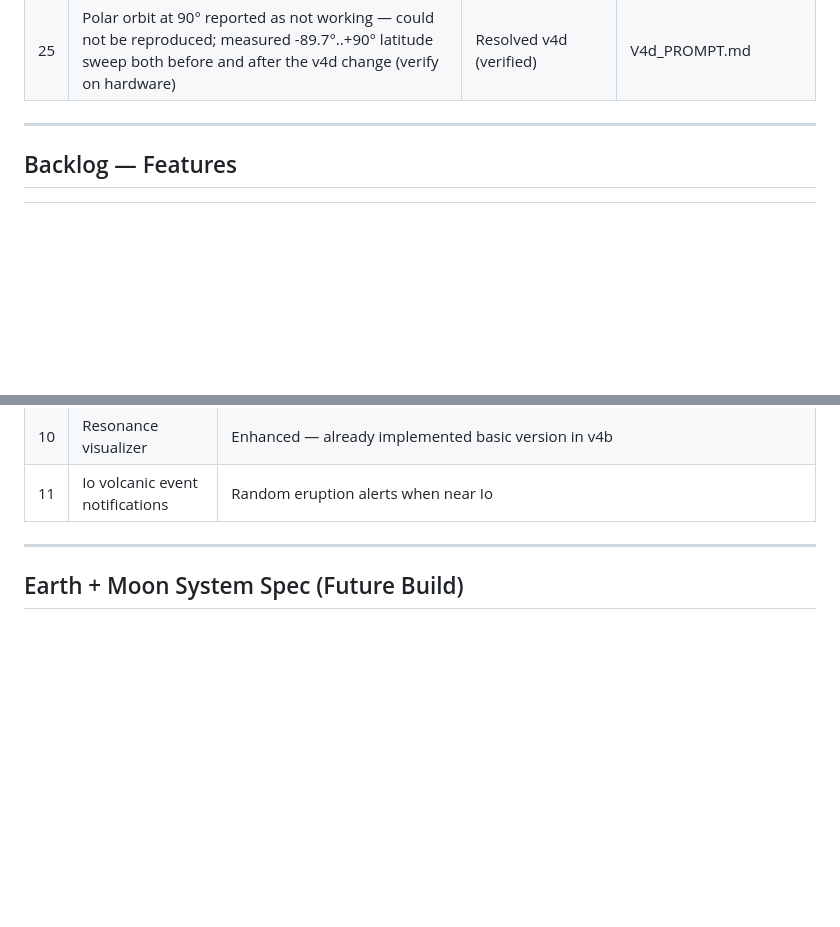
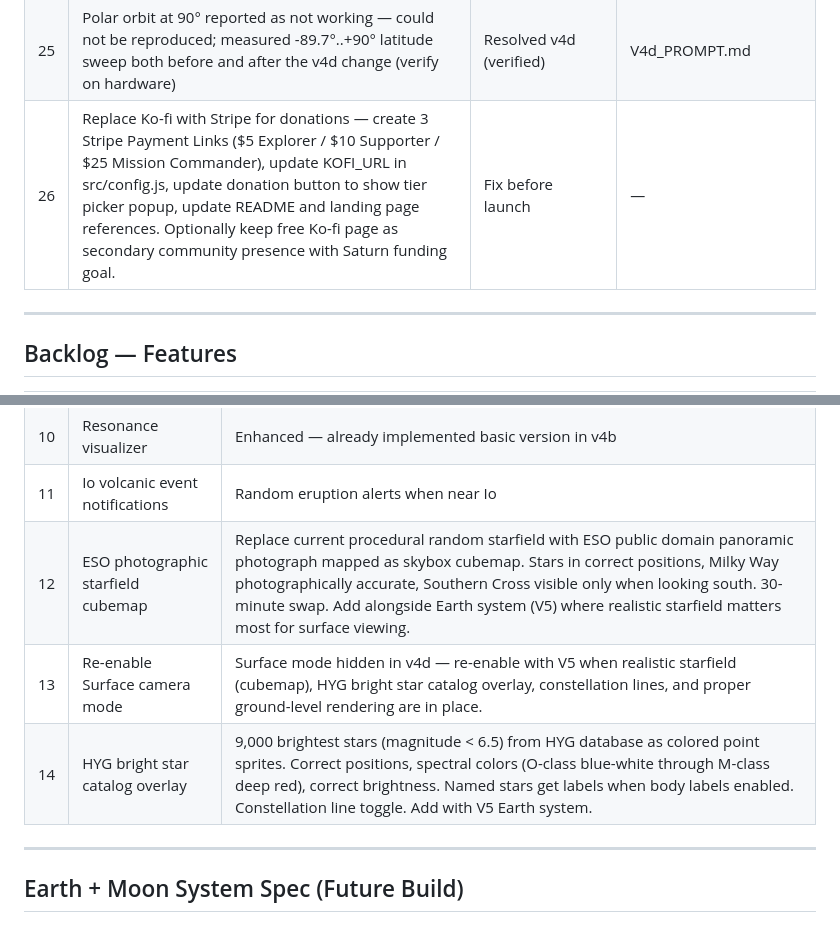
Before and after one commit to kyle-itprojectmgmt/Solar-System-Explorer, a Markdown page: Docs/PROJECT_LOG.md, 2 parts joined by grey strips. Drawn GitHub-style; blank space fills up the shorter version.

Commit message:
docs: add bug #26 Stripe, V5 starfield + surface mode notes

```diff
--- a/Docs/PROJECT_LOG.md
+++ b/Docs/PROJECT_LOG.md
@@ -577,6 +577,7 @@ Per Docs/V4d_PROMPT.md. Version 4.2.1.
 | 23 | "Camera Speed" naming unclear | Resolved v4d (renamed Orbit Speed) | V4d_PROMPT.md |
 | 24 | Inclination plane change lurched the camera (planet appeared to shift sideways) | Resolved v4d (line-of-nodes anchored at current bearing) | V4d_PROMPT.md |
 | 25 | Polar orbit at 90° reported as not working — could not be reproduced; measured -89.7°..+90° latitude sweep both before and after the v4d change (verify on hardware) | Resolved v4d (verified) | V4d_PROMPT.md |
+| 26 | Replace Ko-fi with Stripe for donations — create 3 Stripe Payment Links ($5 Explorer / $10 Supporter / $25 Mission Commander), update KOFI_URL in src/config.js, update donation button to show tier picker popup, update README and landing page references. Optionally keep free Ko-fi page as secondary community presence with Saturn funding goal. | Fix before launch | — |
 
 ---
 
@@ -642,6 +643,9 @@ generative audio have no equivalent in NASA Eyes.
 | 9 | VR support | WebXR for headset exploration |
 | 10 | Resonance visualizer | Enhanced — already implemented basic version in v4b |
 | 11 | Io volcanic event notifications | Random eruption alerts when near Io |
+| 12 | ESO photographic starfield cubemap | Replace current procedural random starfield with ESO public domain panoramic photograph mapped as skybox cubemap. Stars in correct positions, Milky Way photographically accurate, Southern Cross visible only when looking south. 30-minute swap. Add alongside Earth system (V5) where realistic starfield matters most for surface viewing. |
+| 13 | Re-enable Surface camera mode | Surface mode hidden in v4d — re-enable with V5 when realistic starfield (cubemap), HYG bright star catalog overlay, constellation lines, and proper ground-level rendering are in place. |
+| 14 | HYG bright star catalog overlay | 9,000 brightest stars (magnitude < 6.5) from HYG database as colored point sprites. Correct positions, spectral colors (O-class blue-white through M-class deep red), correct brightness. Named stars get labels when body labels enabled. Constellation line toggle. Add with V5 Earth system. |
 
 ---
 
```
